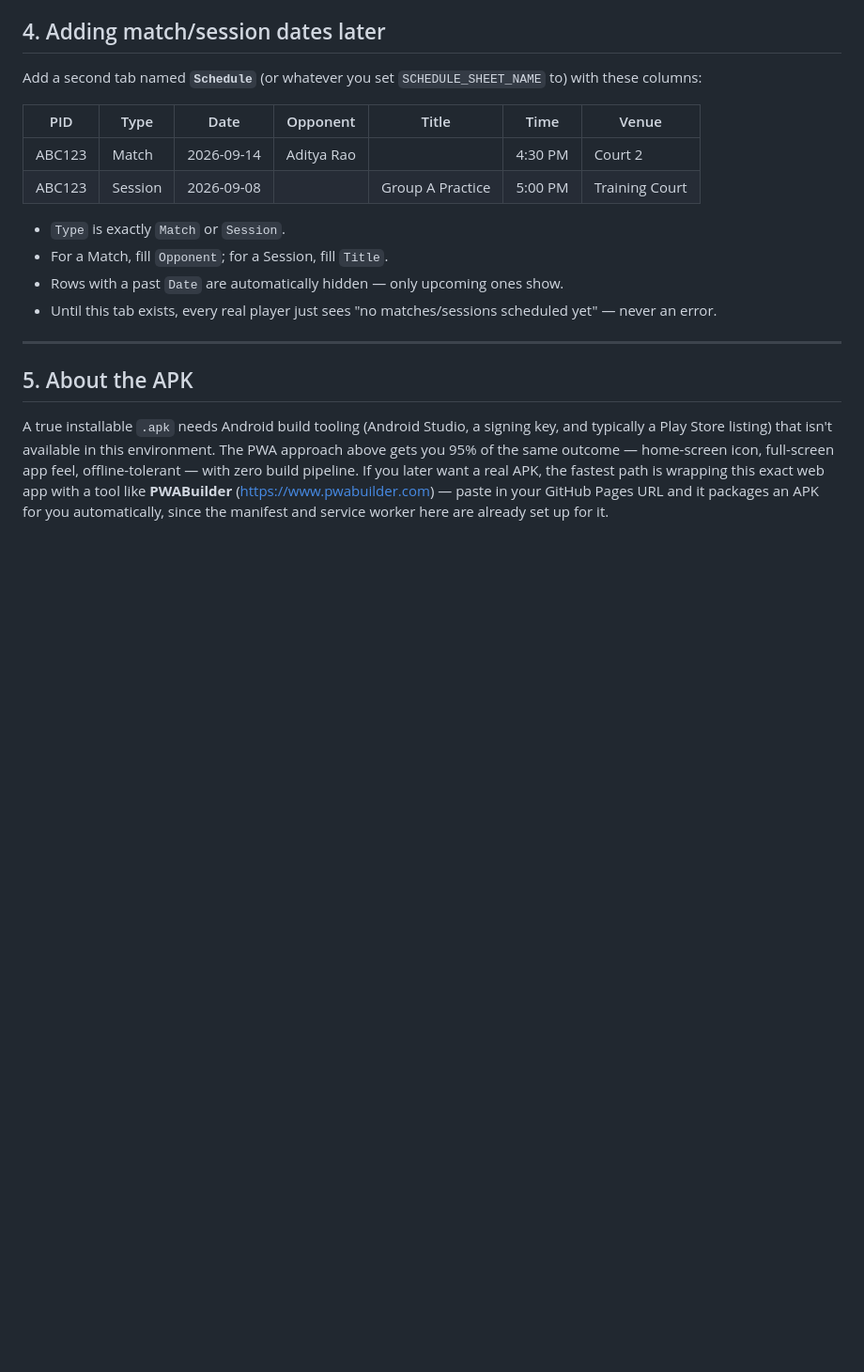
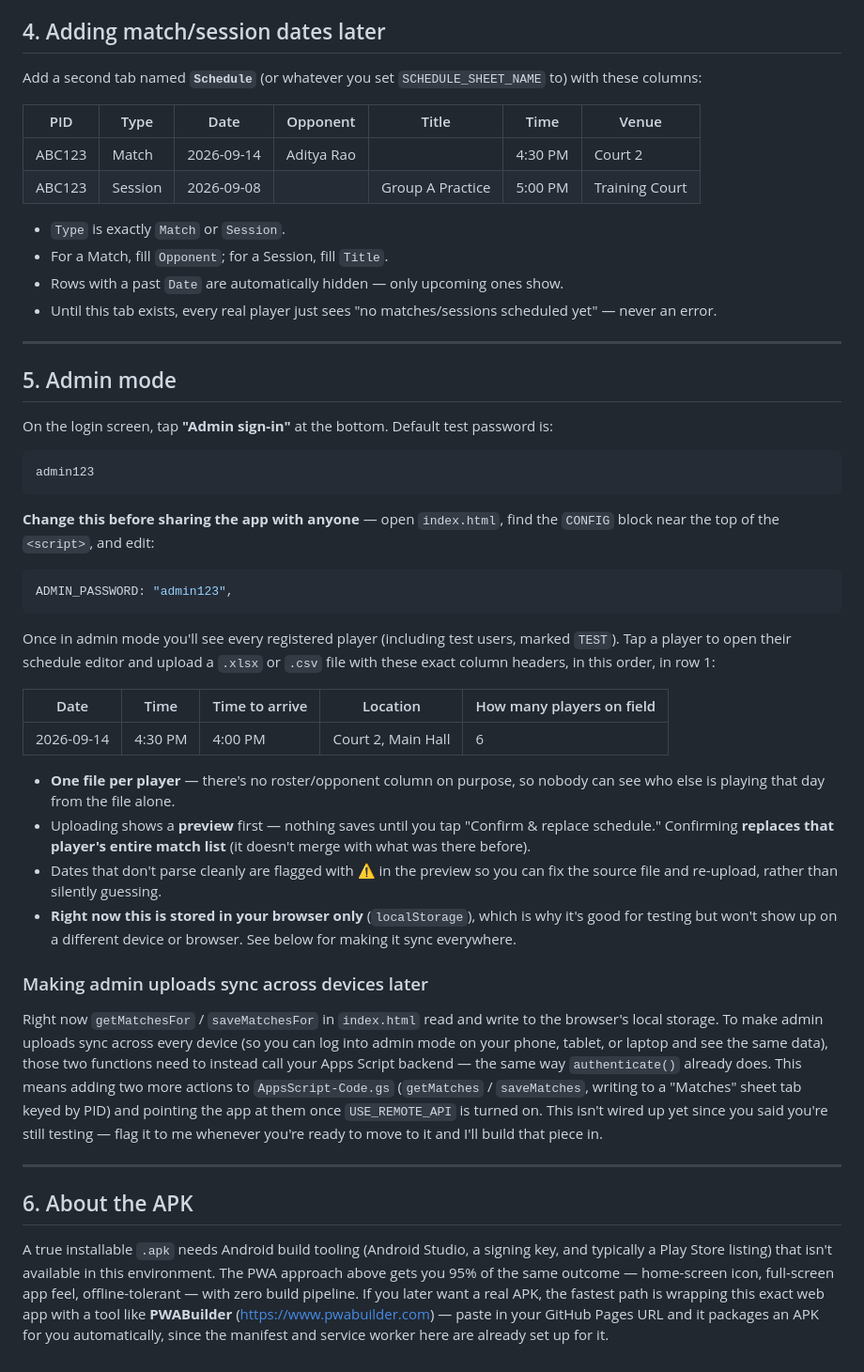
Before and after one commit to MDDude11/scoreexpert, a Markdown page: README.md, the part around one of its changes. Shown at 94% size. Drawn GitHub-style; blank space fills up the shorter version.

Commit message:
Document admin mode and upload process in README
Added admin mode instructions and upload details.

````diff
--- a/README.md
+++ b/README.md
@@ -91,7 +92,58 @@ Add a second tab named **`Schedule`** (or whatever you set
 
 ---
 
-## 5. About the APK
+## 5. Admin mode
+
+On the login screen, tap **"Admin sign-in"** at the bottom. Default test
+password is:
+
+```
+admin123
+```
+
+**Change this before sharing the app with anyone** — open `index.html`,
+find the `CONFIG` block near the top of the `<script>`, and edit:
+
+```js
+ADMIN_PASSWORD: "admin123",
+```
+
+Once in admin mode you'll see every registered player (including test
+users, marked `TEST`). Tap a player to open their schedule editor and
+upload a `.xlsx` or `.csv` file with these exact column headers, in this
+order, in row 1:
+
+| Date | Time | Time to arrive | Location | How many players on field |
+|---|---|---|---|---|
+| 2026-09-14 | 4:30 PM | 4:00 PM | Court 2, Main Hall | 6 |
+
+- **One file per player** — there's no roster/opponent column on purpose,
+  so nobody can see who else is playing that day from the file alone.
+- Uploading shows a **preview** first — nothing saves until you tap
+  "Confirm & replace schedule." Confirming **replaces that player's
+  entire match list** (it doesn't merge with what was there before).
+- Dates that don't parse cleanly are flagged with ⚠ in the preview so you
+  can fix the source file and re-upload, rather than silently guessing.
+- **Right now this is stored in your browser only** (`localStorage`),
+  which is why it's good for testing but won't show up on a different
+  device or browser. See below for making it sync everywhere.
+
+### Making admin uploads sync across devices later
+
+Right now `getMatchesFor` / `saveMatchesFor` in `index.html` read and
+write to the browser's local storage. To make admin uploads sync across
+every device (so you can log into admin mode on your phone, tablet, or
+laptop and see the same data), those two functions need to instead call
+your Apps Script backend — the same way `authenticate()` already does.
+This means adding two more actions to `AppsScript-Code.gs`
+(`getMatches` / `saveMatches`, writing to a "Matches" sheet tab keyed by
+PID) and pointing the app at them once `USE_REMOTE_API` is turned on.
+This isn't wired up yet since you said you're still testing — flag it
+to me whenever you're ready to move to it and I'll build that piece in.
+
+---
+
+## 6. About the APK
 
 A true installable `.apk` needs Android build tooling (Android Studio,
 a signing key, and typically a Play Store listing) that isn't available
````
Also changed, not shown: other parts of README.md (+1 -0 lines).
